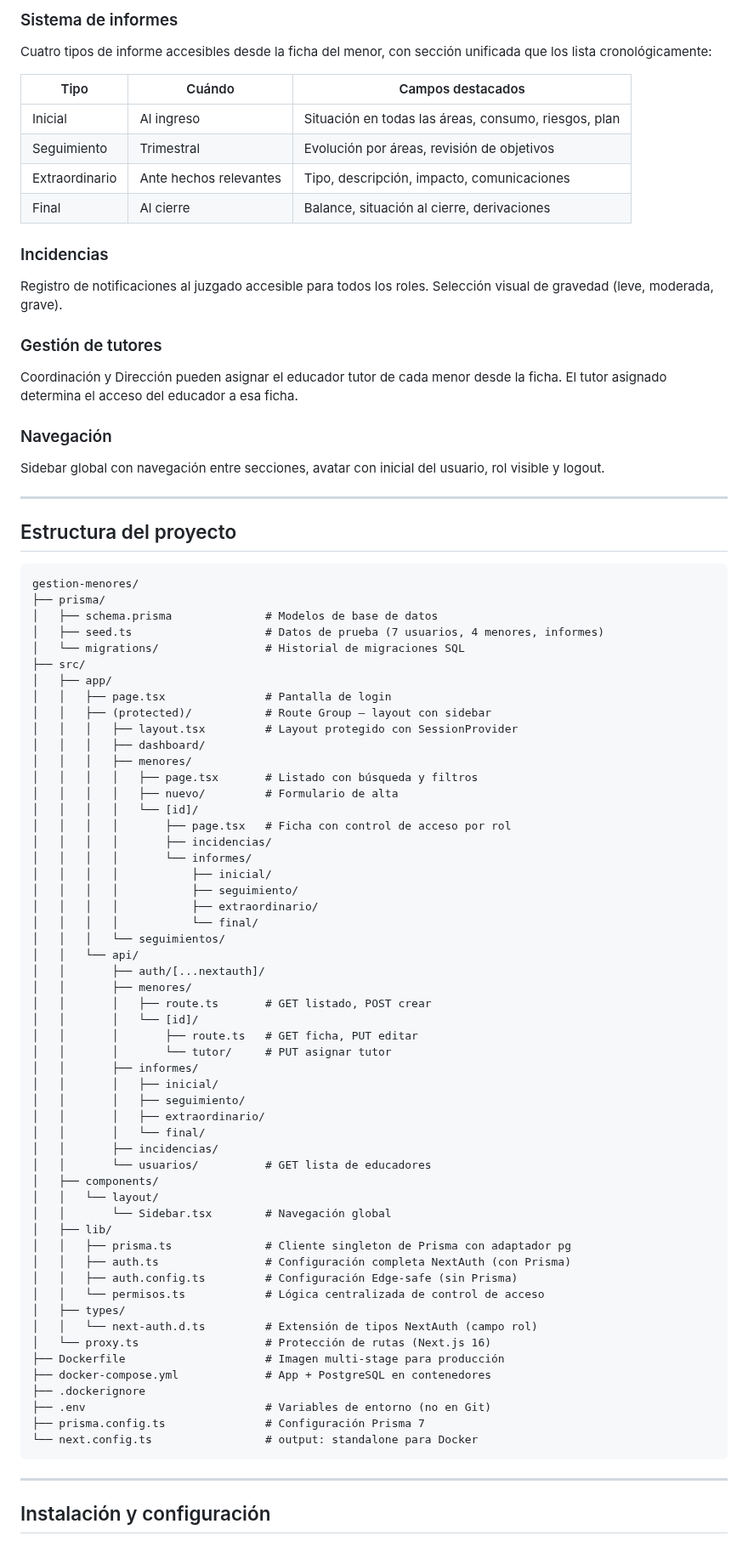
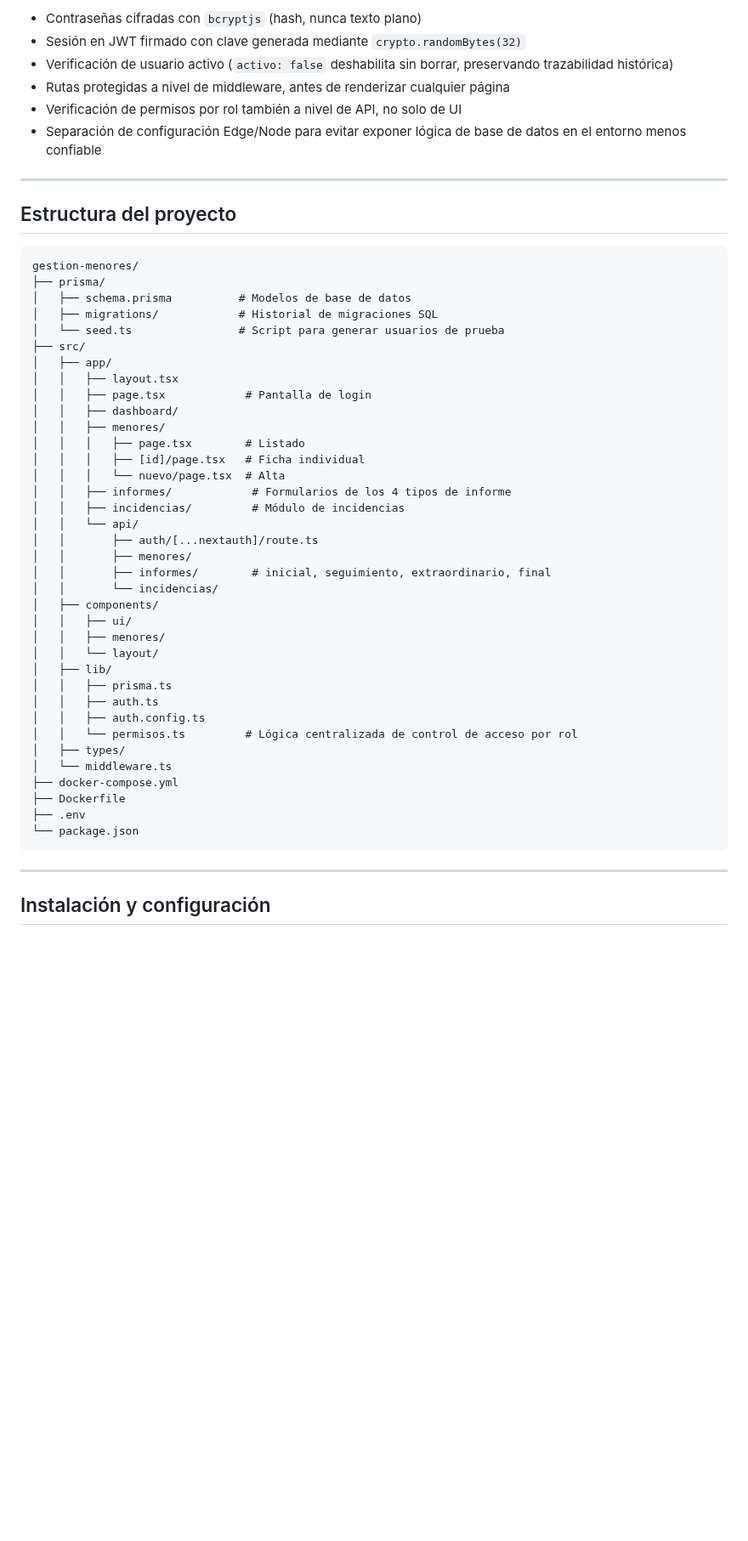
Before and after one commit to sarukiii/gestion-menores, a Markdown page: README.md, the part around one of its changes. Shown at 85% size. Rendered like a GitHub page; blank space fills up the shorter version.

````diff
--- a/README.md
+++ b/README.md
@@ -209,21 +206,9 @@ Este patrón está recomendado en la documentación oficial de NextAuth para pro
-### Sistema de informes
-Cuatro tipos de informe accesibles desde la ficha del menor, con sección unificada que los lista cronológicamente:
-
-| Tipo | Cuándo | Campos destacados |
-|------|--------|-------------------|
-| Inicial | Al ingreso | Situación en todas las áreas, consumo, riesgos, plan |
-| Seguimiento | Trimestral | Evolución por áreas, revisión de objetivos |
-| Extraordinario | Ante hechos relevantes | Tipo, descripción, impacto, comunicaciones |
-| Final | Al cierre | Balance, situación al cierre, derivaciones |
-
-### Incidencias
-Registro de notificaciones al juzgado accesible para todos los roles. Selección visual de gravedad (leve, moderada, grave).
-
-### Gestión de tutores
-Coordinación y Dirección pueden asignar el educador tutor de cada menor desde la ficha. El tutor asignado determina el acceso del educador a esa ficha.
-
-### Navegación
-Sidebar global con navegación entre secciones, avatar con inicial del usuario, rol visible y logout.
+- Contraseñas cifradas con `bcryptjs` (hash, nunca texto plano)
+- Sesión en JWT firmado con clave generada mediante `crypto.randomBytes(32)`
+- Verificación de usuario activo (`activo: false` deshabilita sin borrar, preservando trazabilidad histórica)
+- Rutas protegidas a nivel de middleware, antes de renderizar cualquier página
+- Verificación de permisos por rol también a nivel de API, no solo de UI
+- Separación de configuración Edge/Node para evitar exponer lógica de base de datos en el entorno menos confiable
 
 ---
 
@@ -232,58 +217,40 @@ Sidebar global con navegación entre secciones, avatar con inicial del usuario,
 ```
 gestion-menores/
 ├── prisma/
-│   ├── schema.prisma              # Modelos de base de datos
-│   ├── seed.ts                    # Datos de prueba (7 usuarios, 4 menores, informes)
-│   └── migrations/                # Historial de migraciones SQL
+│   ├── schema.prisma          # Modelos de base de datos
+│   ├── migrations/            # Historial de migraciones SQL
+│   └── seed.ts                # Script para generar usuarios de prueba
 ├── src/
 │   ├── app/
-│   │   ├── page.tsx               # Pantalla de login
-│   │   ├── (protected)/           # Route Group — layout con sidebar
-│   │   │   ├── layout.tsx         # Layout protegido con SessionProvider
-│   │   │   ├── dashboard/
-│   │   │   ├── menores/
-│   │   │   │   ├── page.tsx       # Listado con búsqueda y filtros
-│   │   │   │   ├── nuevo/         # Formulario de alta
-│   │   │   │   └── [id]/
-│   │   │   │       ├── page.tsx   # Ficha con control de acceso por rol
-│   │   │   │       ├── incidencias/
-│   │   │   │       └── informes/
-│   │   │   │           ├── inicial/
-│   │   │   │           ├── seguimiento/
-│   │   │   │           ├── extraordinario/
-│   │   │   │           └── final/
-│   │   │   └── seguimientos/
+│   │   ├── layout.tsx
+│   │   ├── page.tsx            # Pantalla de login
+│   │   ├── dashboard/
+│   │   ├── menores/
+│   │   │   ├── page.tsx        # Listado
+│   │   │   ├── [id]/page.tsx   # Ficha individual
+│   │   │   └── nuevo/page.tsx  # Alta
+│   │   ├── informes/            # Formularios de los 4 tipos de informe
+│   │   ├── incidencias/         # Módulo de incidencias
 │   │   └── api/
-│   │       ├── auth/[...nextauth]/
+│   │       ├── auth/[...nextauth]/route.ts
 │   │       ├── menores/
-│   │       │   ├── route.ts       # GET listado, POST crear
-│   │       │   └── [id]/
-│   │       │       ├── route.ts   # GET ficha, PUT editar
-│   │       │       └── tutor/     # PUT asignar tutor
-│   │       ├── informes/
-│   │       │   ├── inicial/
-│   │       │   ├── seguimiento/
-│   │       │   ├── extraordinario/
-│   │       │   └── final/
-│   │       ├── incidencias/
-│   │       └── usuarios/          # GET lista de educadores
+│   │       ├── informes/        # inicial, seguimiento, extraordinario, final
+│   │       └── incidencias/
 │   ├── components/
+│   │   ├── ui/
+│   │   ├── menores/
 │   │   └── layout/
-│   │       └── Sidebar.tsx        # Navegación global
 │   ├── lib/
-│   │   ├── prisma.ts              # Cliente singleton de Prisma con adaptador pg
-│   │   ├── auth.ts                # Configuración completa NextAuth (con Prisma)
-│   │   ├── auth.config.ts         # Configuración Edge-safe (sin Prisma)
-│   │   └── permisos.ts            # Lógica centralizada de control de acceso
+│   │   ├── prisma.ts
+│   │   ├── auth.ts
+│   │   ├── auth.config.ts
+│   │   └── permisos.ts         # Lógica centralizada de control de acceso por rol
 │   ├── types/
-│   │   └── next-auth.d.ts         # Extensión de tipos NextAuth (campo rol)
-│   └── proxy.ts                   # Protección de rutas (Next.js 16)
-├── Dockerfile                     # Imagen multi-stage para producción
-├── docker-compose.yml             # App + PostgreSQL en contenedores
-├── .dockerignore
-├── .env                           # Variables de entorno (no en Git)
-├── prisma.config.ts               # Configuración Prisma 7
-└── next.config.ts                 # output: standalone para Docker
+│   └── middleware.ts
+├── docker-compose.yml
+├── Dockerfile
+├── .env
+└── package.json
 ```
 
 ---
````
Also changed, not shown: other parts of README.md (+162 -178 lines), docs/screenshots/dashboard.png (added), docs/screenshots/ficha-menor.png (added), docs/screenshots/ficha-menor2.png (added), docs/screenshots/incidencia.png (added), docs/screenshots/informe-seguimiento.png (added), docs/screenshots/listado-menores.png (added).
